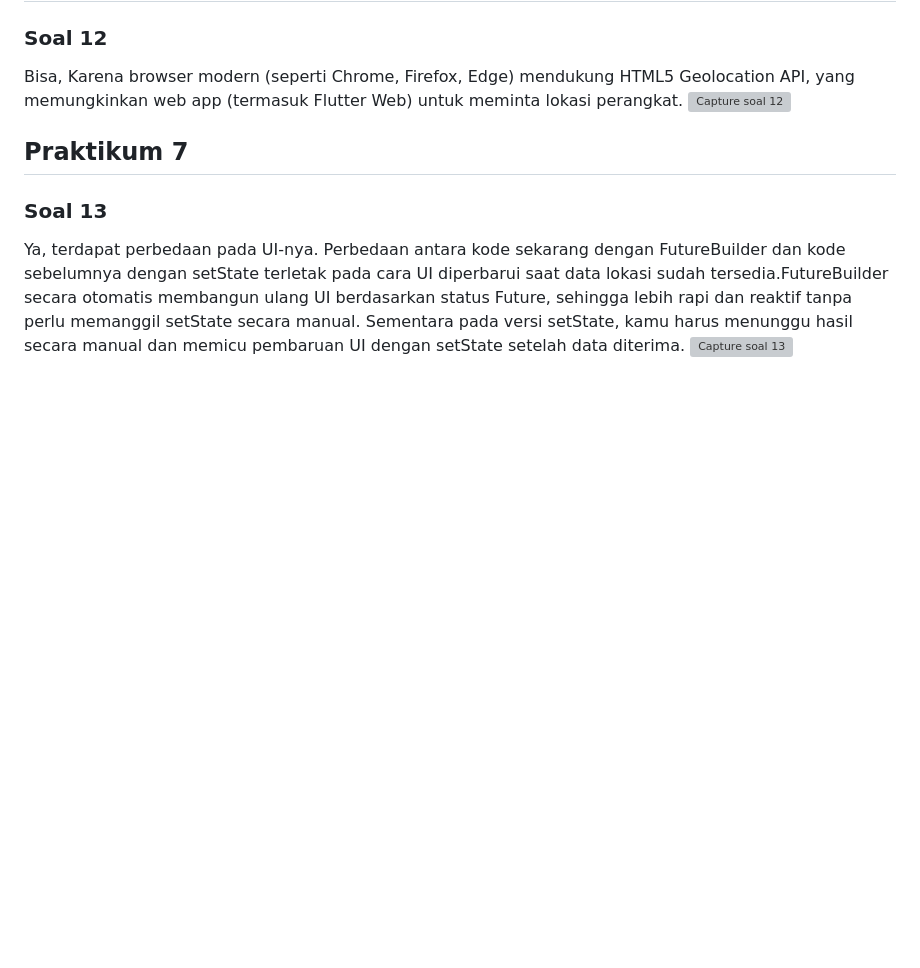
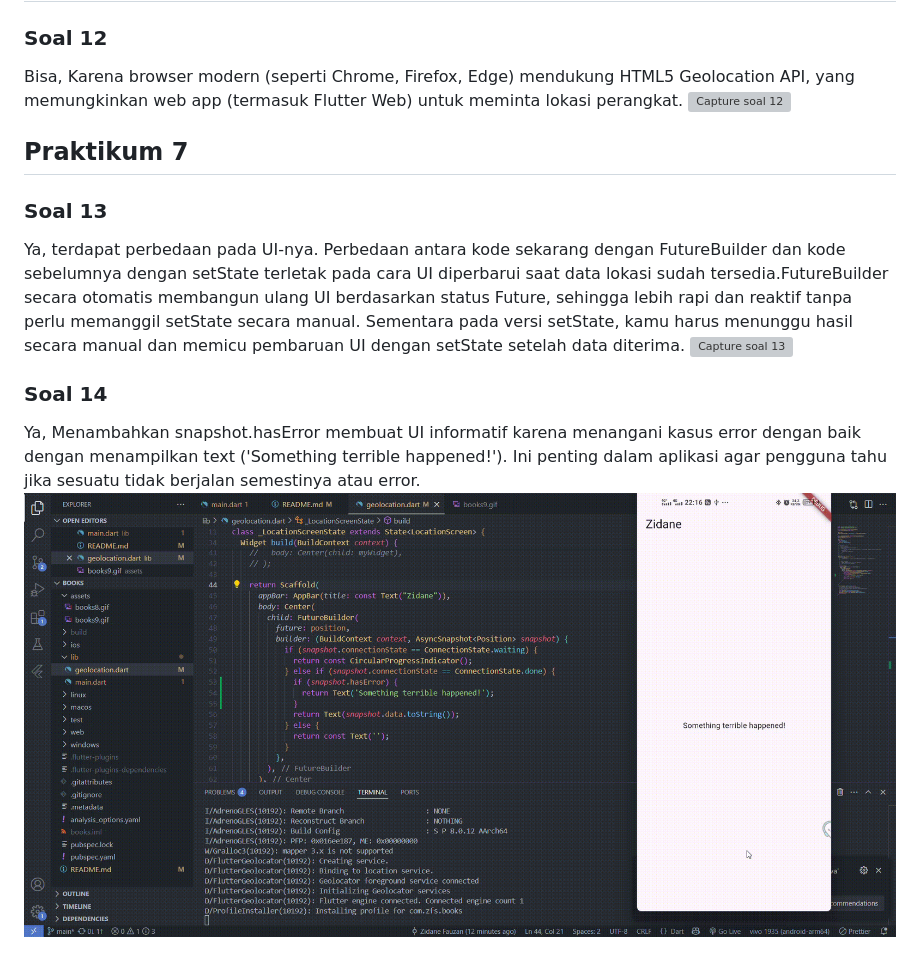
Before and after one commit to zidanefzns/books, a Markdown page: README.md, the part around the change. GitHub-like rendering; pictures changed too: assets/books10.gif (added); blank space fills up the shorter version; grey boxes are pictures that could not be loaded.

Commit message:
W5: Soal 14

```diff
--- a/README.md
+++ b/README.md
@@ -153,3 +153,7 @@ Bisa, Karena browser modern (seperti Chrome, Firefox, Edge) mendukung HTML5 Geol
 ### Soal 13
 Ya, terdapat perbedaan pada UI-nya. Perbedaan antara kode sekarang dengan FutureBuilder dan kode sebelumnya dengan setState terletak pada cara UI diperbarui saat data lokasi sudah tersedia.FutureBuilder secara otomatis membangun ulang UI berdasarkan status Future, sehingga lebih rapi dan reaktif tanpa perlu memanggil setState secara manual. Sementara pada versi setState, kamu harus menunggu hasil secara manual dan memicu pembaruan UI dengan setState setelah data diterima.
 ![Capture soal 13](assets/books9.gif)
+
+### Soal 14
+Ya, Menambahkan snapshot.hasError membuat UI informatif karena menangani kasus error dengan baik dengan menampilkan text ('Something terrible happened!'). Ini penting dalam aplikasi agar pengguna tahu jika sesuatu tidak berjalan semestinya atau error.
+![Capture soal 14](assets/books10.gif)
```
Also changed, not shown: 1 other file.
